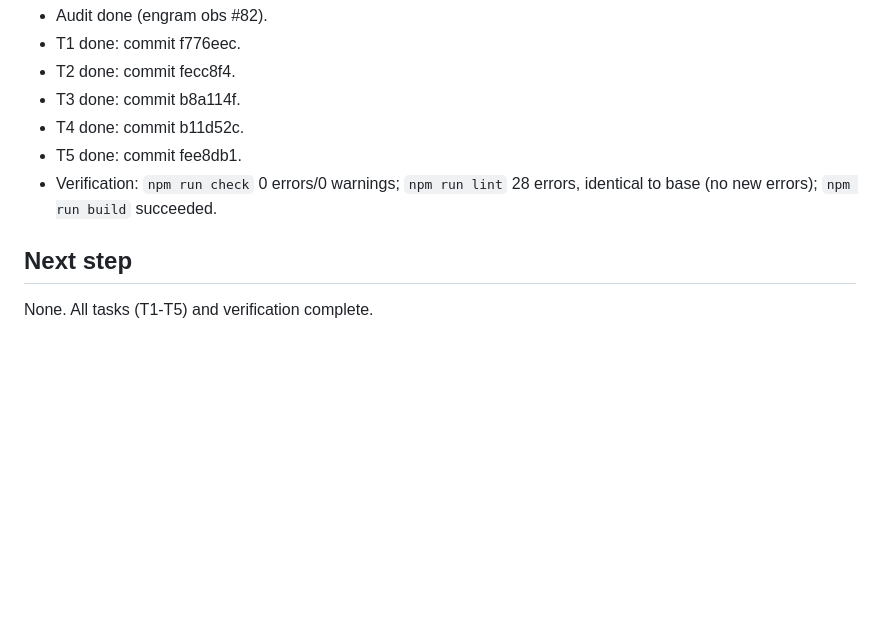
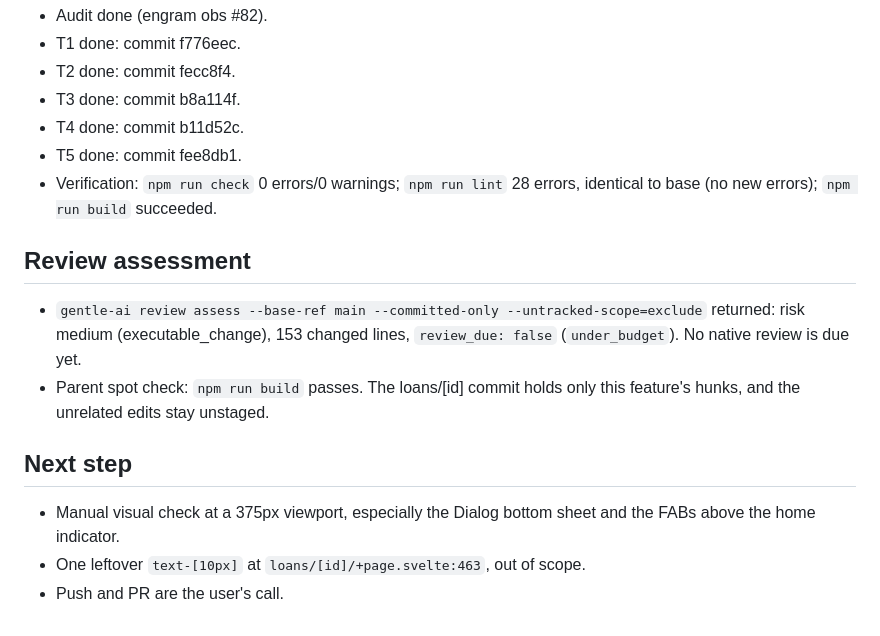
Before and after one commit to workerv99/chiro, a Markdown page: odd/tasks/mobile-first-fixes.md, the part around the change. GitHub-like rendering; blank space fills up the shorter version.

Commit message:
docs(odd): record review assessment for mobile-first fixes

```diff
--- a/odd/tasks/mobile-first-fixes.md
+++ b/odd/tasks/mobile-first-fixes.md
@@ -59,5 +59,11 @@ Frontend only (`web/src`). No backend changes, no visual redesign.
 - T5 done: commit fee8db1.
 - Verification: `npm run check` 0 errors/0 warnings; `npm run lint` 28 errors, identical to base (no new errors); `npm run build` succeeded.
 
+## Review assessment
+- `gentle-ai review assess --base-ref main --committed-only --untracked-scope=exclude` returned: risk medium (executable_change), 153 changed lines, `review_due: false` (`under_budget`). No native review is due yet.
+- Parent spot check: `npm run build` passes. The loans/[id] commit holds only this feature's hunks, and the unrelated edits stay unstaged.
+
 ## Next step
-None. All tasks (T1-T5) and verification complete.
+- Manual visual check at a 375px viewport, especially the Dialog bottom sheet and the FABs above the home indicator.
+- One leftover `text-[10px]` at `loans/[id]/+page.svelte:463`, out of scope.
+- Push and PR are the user's call.
```
